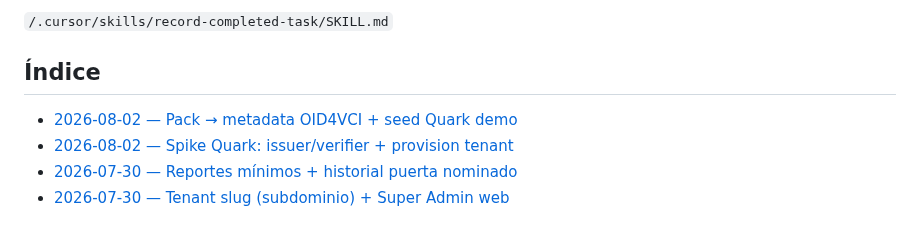
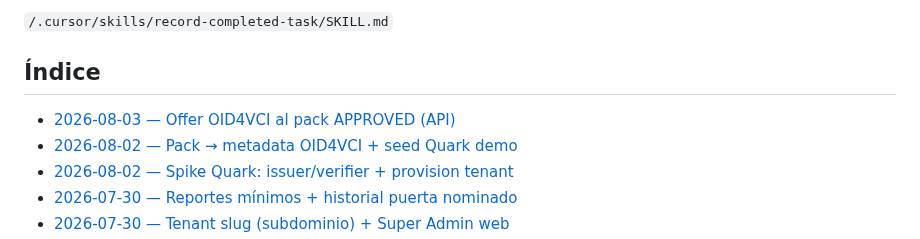
Before and after one commit to LucianoMocchegiani/gym-bro, a Markdown page: docs/tareas-terminadas/README.md, the part around the change. Drawn GitHub-style.

Commit message:
docs: record OID4VCI credential offers API task

```diff
--- a/docs/tareas-terminadas/README.md
+++ b/docs/tareas-terminadas/README.md
@@ -16,6 +16,7 @@ La creación de registros sigue la skill:
 
 ## Índice
 
+- [2026-08-03 — Offer OID4VCI al pack APPROVED (API)](./2026-08-03-credential-offers-oid4vci-api.md)
 - [2026-08-02 — Pack → metadata OID4VCI + seed Quark demo](./2026-08-02-pack-quark-metadata-seed-demo.md)
 - [2026-08-02 — Spike Quark: issuer/verifier + provision tenant](./2026-08-02-spike-quark-tenant-provision.md)
 - [2026-07-30 — Reportes mínimos + historial puerta nominado](./2026-07-30-reportes-minimos.md)
```
Also changed, not shown: docs/tareas-terminadas/2026-08-03-credential-offers-oid4vci-api.md (added, +36 -0 lines).
